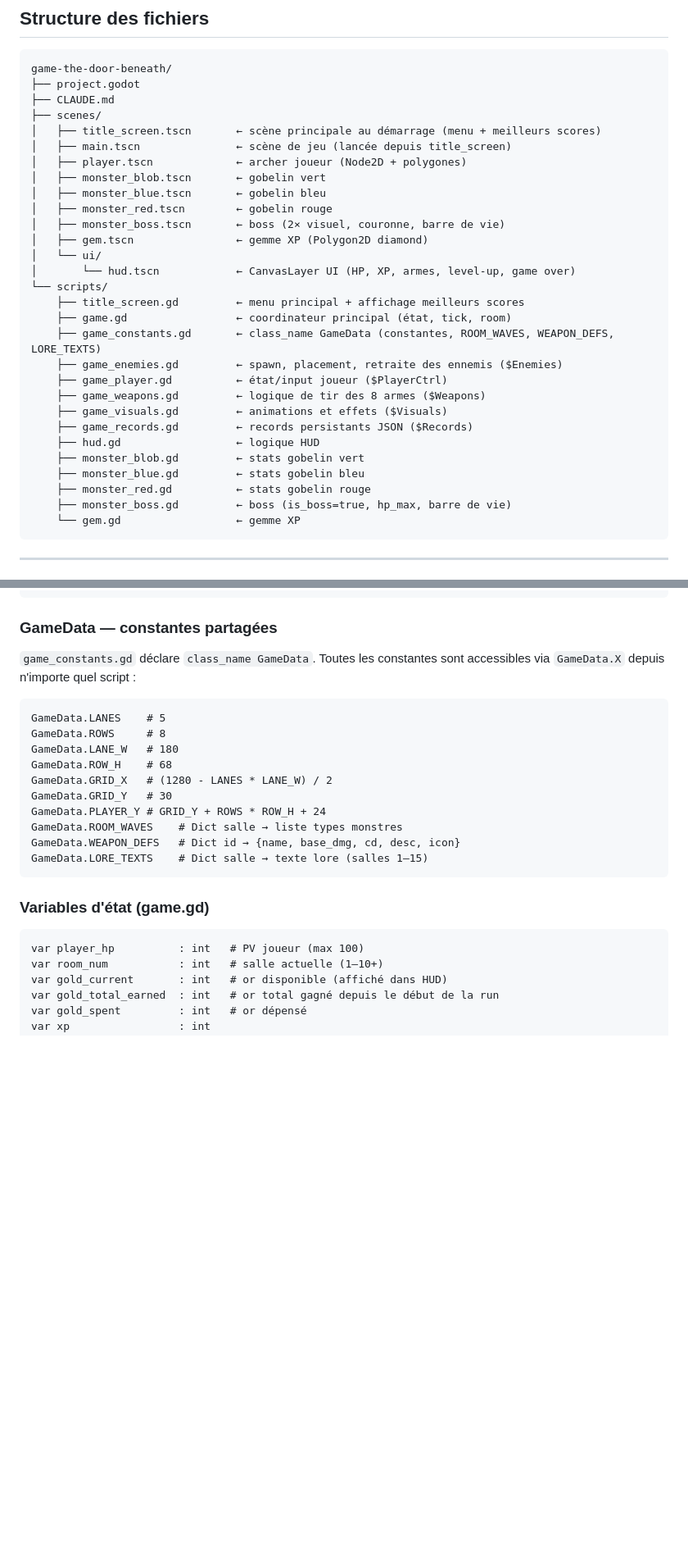
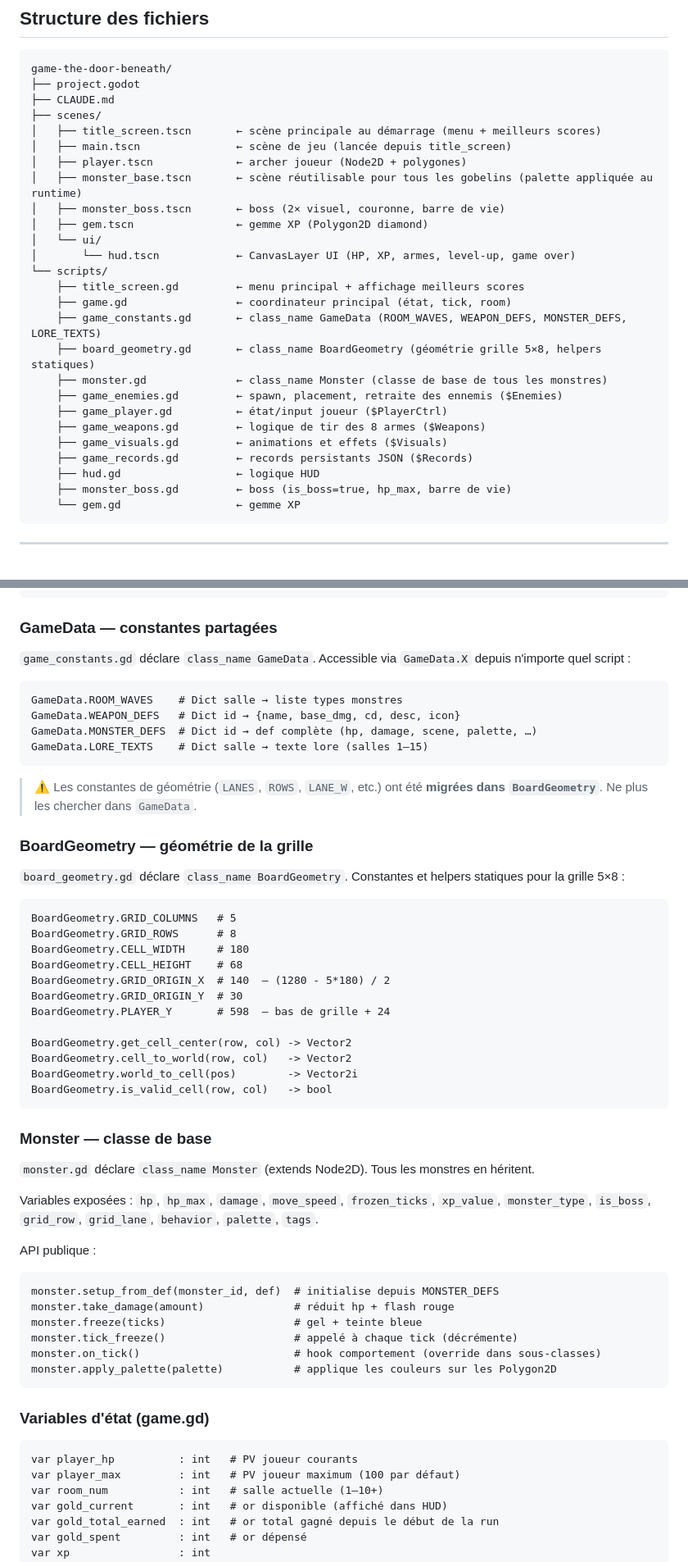
Before and after one commit to aerthur/game-the-door-beneath, a Markdown page: CLAUDE.md, 2 parts joined by grey strips. Shown at 82% size. Rendered like a GitHub page; blank space fills up the shorter version.

Commit message:
fix documentation missing element regarding monster and grid

````diff
--- a/CLAUDE.md
+++ b/CLAUDE.md
@@ -21,9 +21,7 @@ game-the-door-beneath/
 │   ├── title_screen.tscn       ← scène principale au démarrage (menu + meilleurs scores)
 │   ├── main.tscn               ← scène de jeu (lancée depuis title_screen)
 │   ├── player.tscn             ← archer joueur (Node2D + polygones)
-│   ├── monster_blob.tscn       ← gobelin vert
-│   ├── monster_blue.tscn       ← gobelin bleu
-│   ├── monster_red.tscn        ← gobelin rouge
+│   ├── monster_base.tscn       ← scène réutilisable pour tous les gobelins (palette appliquée au runtime)
 │   ├── monster_boss.tscn       ← boss (2× visuel, couronne, barre de vie)
 │   ├── gem.tscn                ← gemme XP (Polygon2D diamond)
 │   └── ui/
@@ -31,16 +29,15 @@ game-the-door-beneath/
 └── scripts/
     ├── title_screen.gd         ← menu principal + affichage meilleurs scores
     ├── game.gd                 ← coordinateur principal (état, tick, room)
-    ├── game_constants.gd       ← class_name GameData (constantes, ROOM_WAVES, WEAPON_DEFS, LORE_TEXTS)
+    ├── game_constants.gd       ← class_name GameData (ROOM_WAVES, WEAPON_DEFS, MONSTER_DEFS, LORE_TEXTS)
+    ├── board_geometry.gd       ← class_name BoardGeometry (géométrie grille 5×8, helpers statiques)
+    ├── monster.gd              ← class_name Monster (classe de base de tous les monstres)
     ├── game_enemies.gd         ← spawn, placement, retraite des ennemis ($Enemies)
     ├── game_player.gd          ← état/input joueur ($PlayerCtrl)
     ├── game_weapons.gd         ← logique de tir des 8 armes ($Weapons)
     ├── game_visuals.gd         ← animations et effets ($Visuals)
     ├── game_records.gd         ← records persistants JSON ($Records)
     ├── hud.gd                  ← logique HUD
-    ├── monster_blob.gd         ← stats gobelin vert
-    ├── monster_blue.gd         ← stats gobelin bleu
-    ├── monster_red.gd          ← stats gobelin rouge
     ├── monster_boss.gd         ← boss (is_boss=true, hp_max, barre de vie)
     └── gem.gd                  ← gemme XP
 ```
@@ -77,25 +74,57 @@ records_ctrl.hud = hud
 
 ### GameData — constantes partagées
 
-`game_constants.gd` déclare `class_name GameData`. Toutes les constantes sont accessibles via `GameData.X` depuis n'importe quel script :
+`game_constants.gd` déclare `class_name GameData`. Accessible via `GameData.X` depuis n'importe quel script :
 
 ```gdscript
-GameData.LANES    # 5
-GameData.ROWS     # 8
-GameData.LANE_W   # 180
-GameData.ROW_H    # 68
-GameData.GRID_X   # (1280 - LANES * LANE_W) / 2
-GameData.GRID_Y   # 30
-GameData.PLAYER_Y # GRID_Y + ROWS * ROW_H + 24
 GameData.ROOM_WAVES    # Dict salle → liste types monstres
 GameData.WEAPON_DEFS   # Dict id → {name, base_dmg, cd, desc, icon}
+GameData.MONSTER_DEFS  # Dict id → def complète (hp, damage, scene, palette, …)
 GameData.LORE_TEXTS    # Dict salle → texte lore (salles 1–15)
+```
+
+> ⚠️ Les constantes de géométrie (`LANES`, `ROWS`, `LANE_W`, etc.) ont été **migrées dans `BoardGeometry`**. Ne plus les chercher dans `GameData`.
+
+### BoardGeometry — géométrie de la grille
+
+`board_geometry.gd` déclare `class_name BoardGeometry`. Constantes et helpers statiques pour la grille 5×8 :
+
+```gdscript
+BoardGeometry.GRID_COLUMNS   # 5
+BoardGeometry.GRID_ROWS      # 8
+BoardGeometry.CELL_WIDTH     # 180
+BoardGeometry.CELL_HEIGHT    # 68
+BoardGeometry.GRID_ORIGIN_X  # 140  — (1280 - 5*180) / 2
+BoardGeometry.GRID_ORIGIN_Y  # 30
+BoardGeometry.PLAYER_Y       # 598  — bas de grille + 24
+
+BoardGeometry.get_cell_center(row, col) -> Vector2
+BoardGeometry.cell_to_world(row, col)   -> Vector2
+BoardGeometry.world_to_cell(pos)        -> Vector2i
+BoardGeometry.is_valid_cell(row, col)   -> bool
+```
+
+### Monster — classe de base
+
+`monster.gd` déclare `class_name Monster` (extends Node2D). Tous les monstres en héritent.
+
+Variables exposées : `hp`, `hp_max`, `damage`, `move_speed`, `frozen_ticks`, `xp_value`, `monster_type`, `is_boss`, `grid_row`, `grid_lane`, `behavior`, `palette`, `tags`.
+
+API publique :
+```gdscript
+monster.setup_from_def(monster_id, def)  # initialise depuis MONSTER_DEFS
+monster.take_damage(amount)              # réduit hp + flash rouge
+monster.freeze(ticks)                    # gel + teinte bleue
+monster.tick_freeze()                    # appelé à chaque tick (décrémente)
+monster.on_tick()                        # hook comportement (override dans sous-classes)
+monster.apply_palette(palette)           # applique les couleurs sur les Polygon2D
 ```
 
 ### Variables d'état (game.gd)
 
 ```gdscript
-var player_hp          : int   # PV joueur (max 100)
+var player_hp          : int   # PV joueur courants
+var player_max         : int   # PV joueur maximum (100 par défaut)
 var room_num           : int   # salle actuelle (1–10+)
 var gold_current       : int   # or disponible (affiché dans HUD)
 var gold_total_earned  : int   # or total gagné depuis le début de la run
````
Also changed, not shown: other parts of CLAUDE.md (+22 -15 lines).
